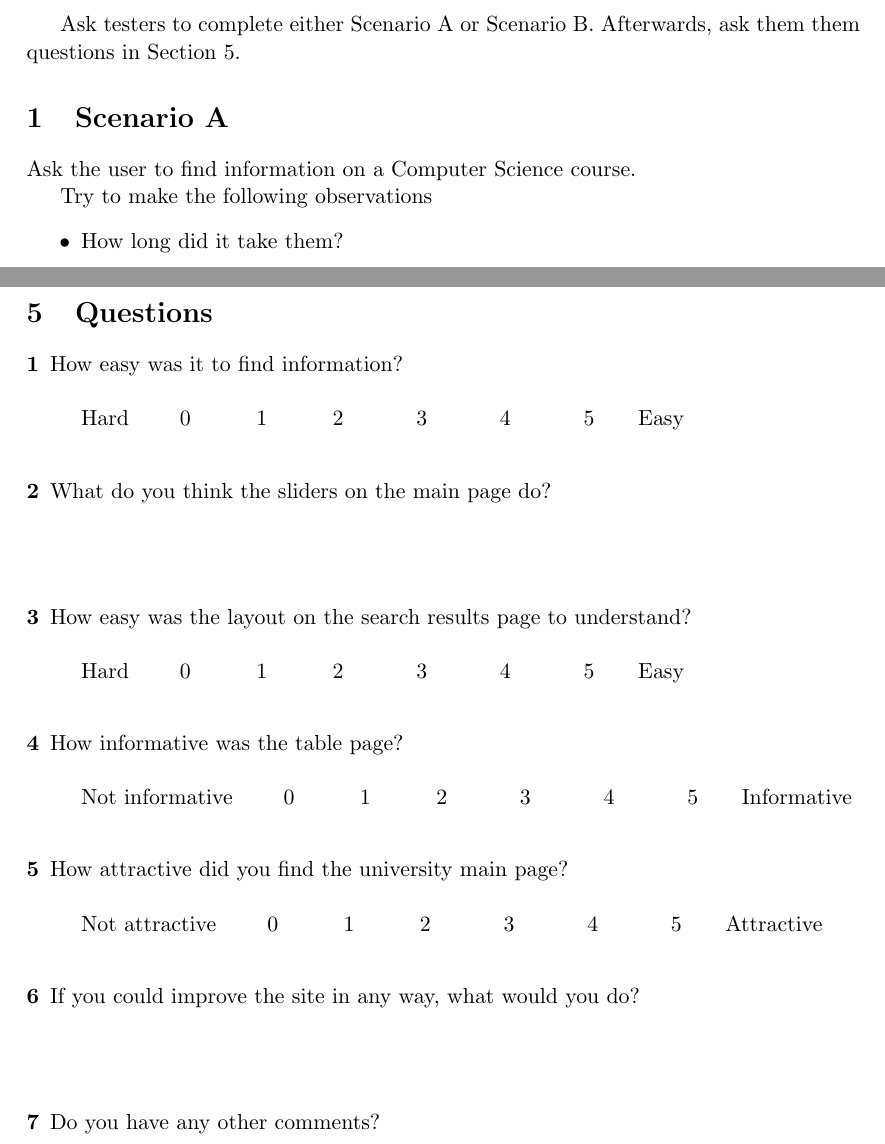
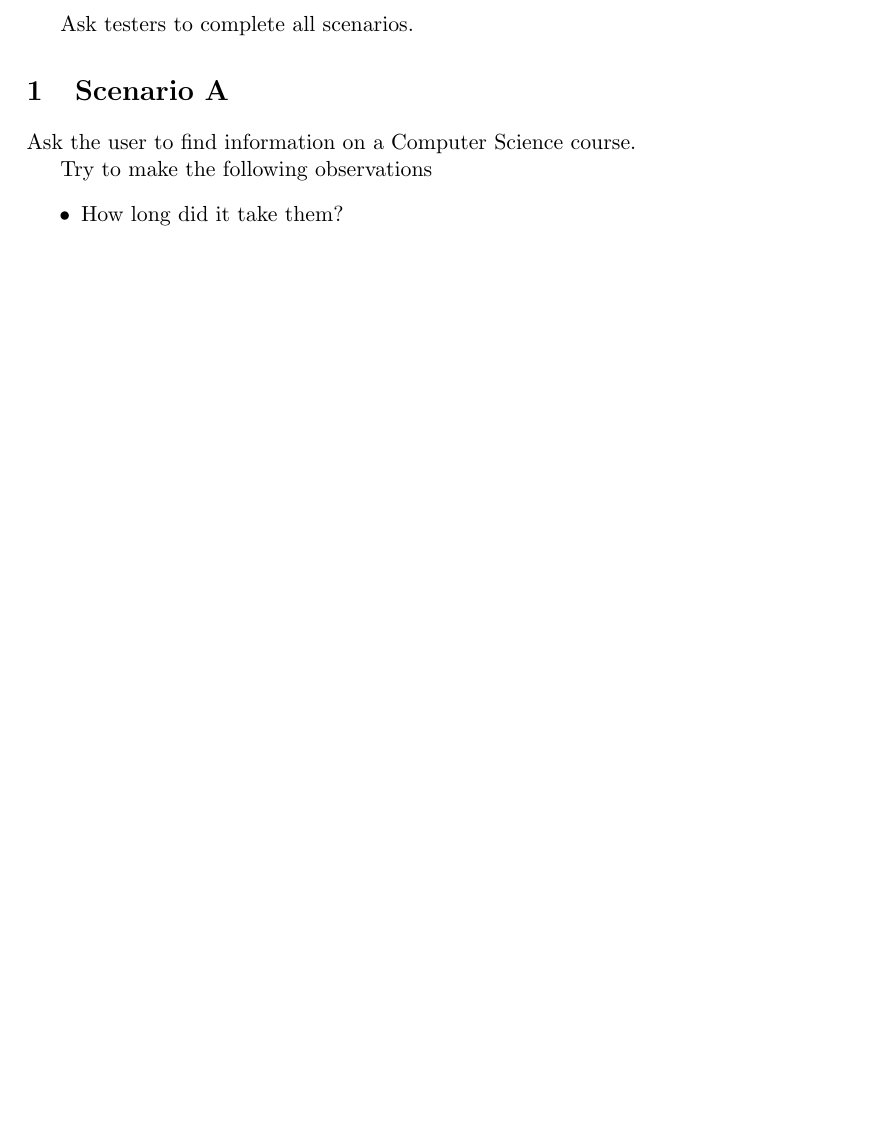
Before and after one commit to Jim-Walk/Software-Development-Assessment, a LaTeX document (doc/usability/questionaire.tex): two parts of pages 1 and 3 of 3 before the commit and part of page 1 of 2 after it, the two joined at a grey line, cut at the place of the change, the shorter picture padded with empty space. Compiled offline with pdfLaTeX.

Commit message:
removed questions from questionaire, only hold scenarios now

```diff
--- a/doc/usability/questionaire.tex
+++ b/doc/usability/questionaire.tex
@@ -3,7 +3,7 @@
 \usepackage{geometry} % Required to change the page size to A4
 \geometry{a4paper} % Set the page size to be A4 as opposed to the
 \begin{document}
-Ask testers to complete either Scenario A or Scenario B. Afterwards, ask them them questions in Section~\ref{sec:quest}.
+Ask testers to complete all scenarios.
 \section{Scenario A}
 Ask the user to find information on a Computer Science course.
 
@@ -46,19 +46,4 @@ Try to make the following observations
 \end{itemize}
 \newpage
 
-\section{Questions}\label{sec:quest}
-\begin{description}
-    \item[1] How easy was it to find information? \newline\newline
-    Hard \quad\quad 0\quad\quad\quad 1\quad\quad\quad 2 \quad\quad\quad 3 \quad\quad\quad 4 \quad\quad\quad 5\quad\quad Easy
-    \newline
-    \item[2] What do you think the sliders on the main page do? \newline\newline\newline
-    \item[3] How easy was the layout on the search results page to understand? \newline\newline
-Hard \quad\quad 0\quad\quad\quad 1\quad\quad\quad 2 \quad\quad\quad 3 \quad\quad\quad 4 \quad\quad\quad 5\quad\quad Easy\newline
-    \item[4] How informative was the table page? \newline \newline
-Not informative \quad\quad 0\quad\quad\quad 1\quad\quad\quad 2 \quad\quad\quad 3 \quad\quad\quad 4 \quad\quad\quad 5\quad\quad Informative\newline
-    \item[5] How attractive did you find the university main page? \newline\newline Not attractive \quad\quad 0\quad\quad\quad 1\quad\quad\quad 2 \quad\quad\quad 3 \quad\quad\quad 4 \quad\quad\quad 5\quad\quad Attractive\newline
-    \item[6] If you could improve the site in any way, what would you do? \newline\newline\newline
-    \item[7] Do you have any other comments?
-
-\end{description}
 \end{document}
```
